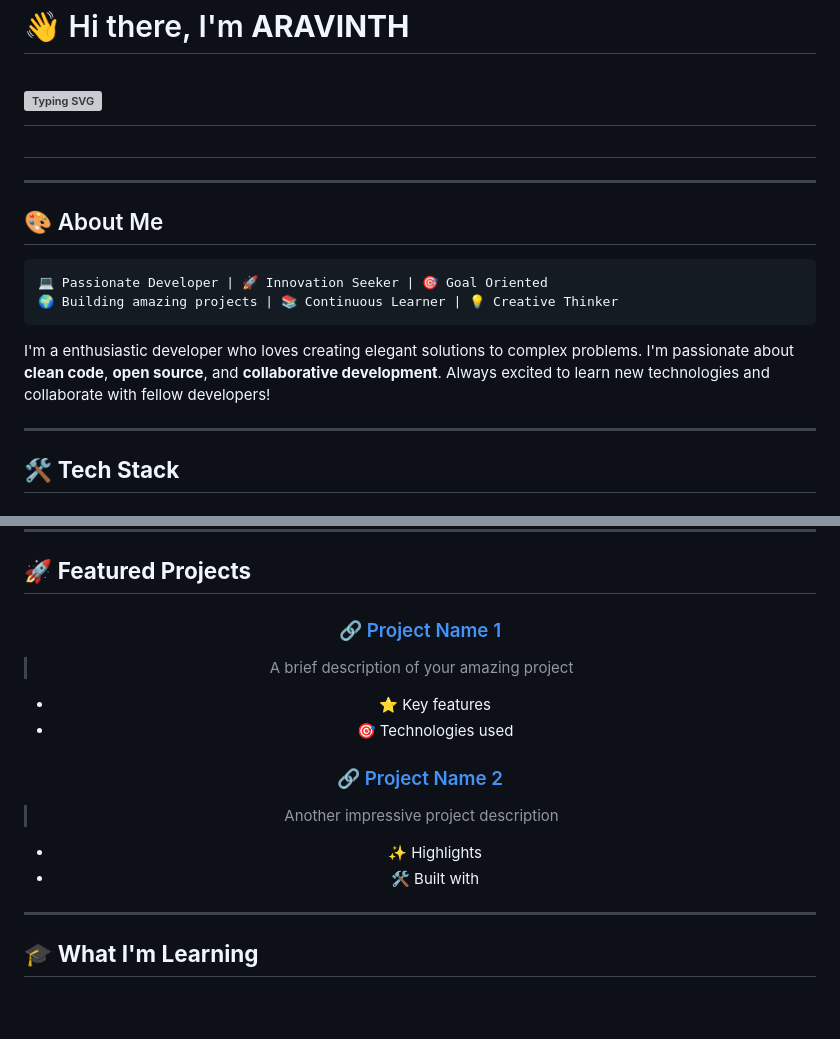
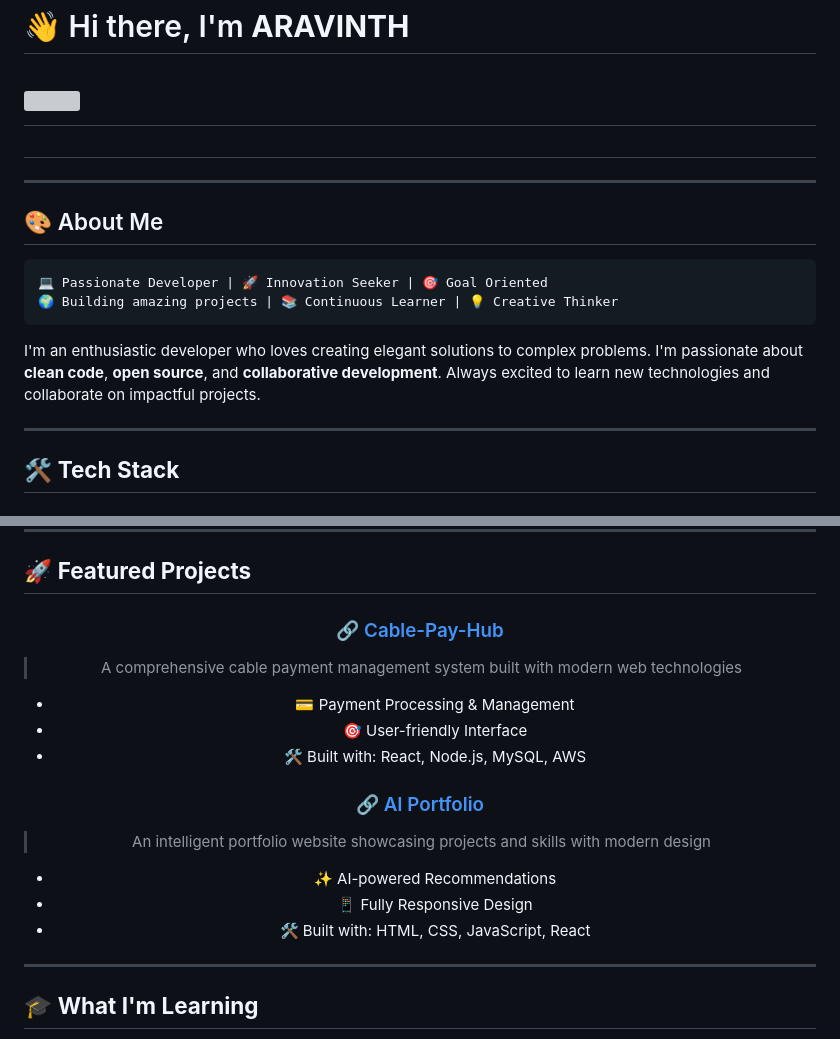
Before and after one commit to ARAVINTH45N/ARAVINTH45N, a Markdown page: README.md, 2 parts joined by grey strips. Drawn GitHub-style; blank space fills up the shorter version; grey boxes are pictures that could not be loaded.

Commit message:
Update featured projects and fix GitHub statistics display

````diff
--- a/README.md
+++ b/README.md
@@ -1,6 +1,6 @@
 # <div align="center">
 # 👋 Hi there, I'm **ARAVINTH**
-# <img src="https://readme-typing-svg.herokuapp.com?font=Fira+Code&pause=1000&color=00D9FF&center=true&vCenter=true&width=600&lines=Full+Stack+Developer;Problem+Solver;Open+Source+Enthusiast;Always+Learning" alt="Typing SVG" />
+# <img src="https://readme-typing-svg.herokuapp.com?font=Fira+Code&pause=1000&color=00D9FF&center=true&vCenter=true&width=600&lines=Full+Stack+Developer;Problem+Solver;Open+Source+Enthusiast;Always+Learning">
 # </div>
 
 ---
@@ -12,7 +12,7 @@
 🌍 Building amazing projects | 📚 Continuous Learner | 💡 Creative Thinker
 ```
 
-I'm a enthusiastic developer who loves creating elegant solutions to complex problems. I'm passionate about **clean code**, **open source**, and **collaborative development**. Always excited to learn new technologies and collaborate with fellow developers!
+I'm an enthusiastic developer who loves creating elegant solutions to complex problems. I'm passionate about **clean code**, **open source**, and **collaborative development**. Always excited to learn new technologies and collaborate on impactful projects.
 
 ---
 
@@ -71,15 +72,17 @@ I'm a enthusiastic developer who loves creating elegant solutions to complex pro
 
 <div align="center">
 
-### [🔗 Project Name 1](#)
-> A brief description of your amazing project
-- ⭐ Key features
-- 🎯 Technologies used
+### [🔗 Cable-Pay-Hub](https://github.com/ARAVINTH45N/cable-pay-hub)
+> A comprehensive cable payment management system built with modern web technologies
+- 💳 Payment Processing & Management
+- 🎯 User-friendly Interface
+- 🛠️ Built with: React, Node.js, MySQL, AWS
 
-### [🔗 Project Name 2](#)
-> Another impressive project description
-- ✨ Highlights
-- 🛠️ Built with
+### [🔗 AI Portfolio](https://github.com/ARAVINTH45N/ai--portfolio)
+> An intelligent portfolio website showcasing projects and skills with modern design
+- ✨ AI-powered Recommendations
+- 📱 Fully Responsive Design
+- 🛠️ Built with: HTML, CSS, JavaScript, React
 
 </div>
 
````
Also changed, not shown: other parts of README.md (+1 -0 lines).
